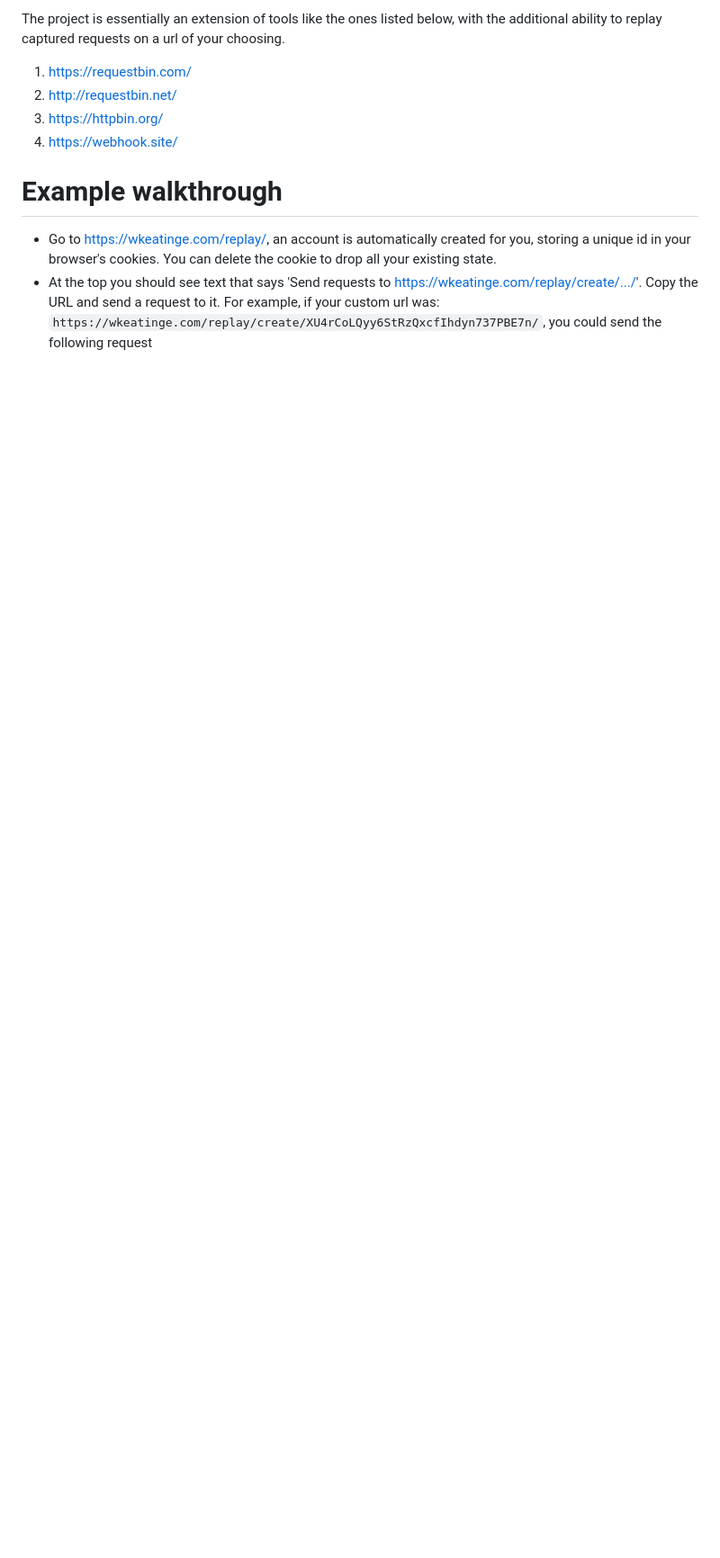
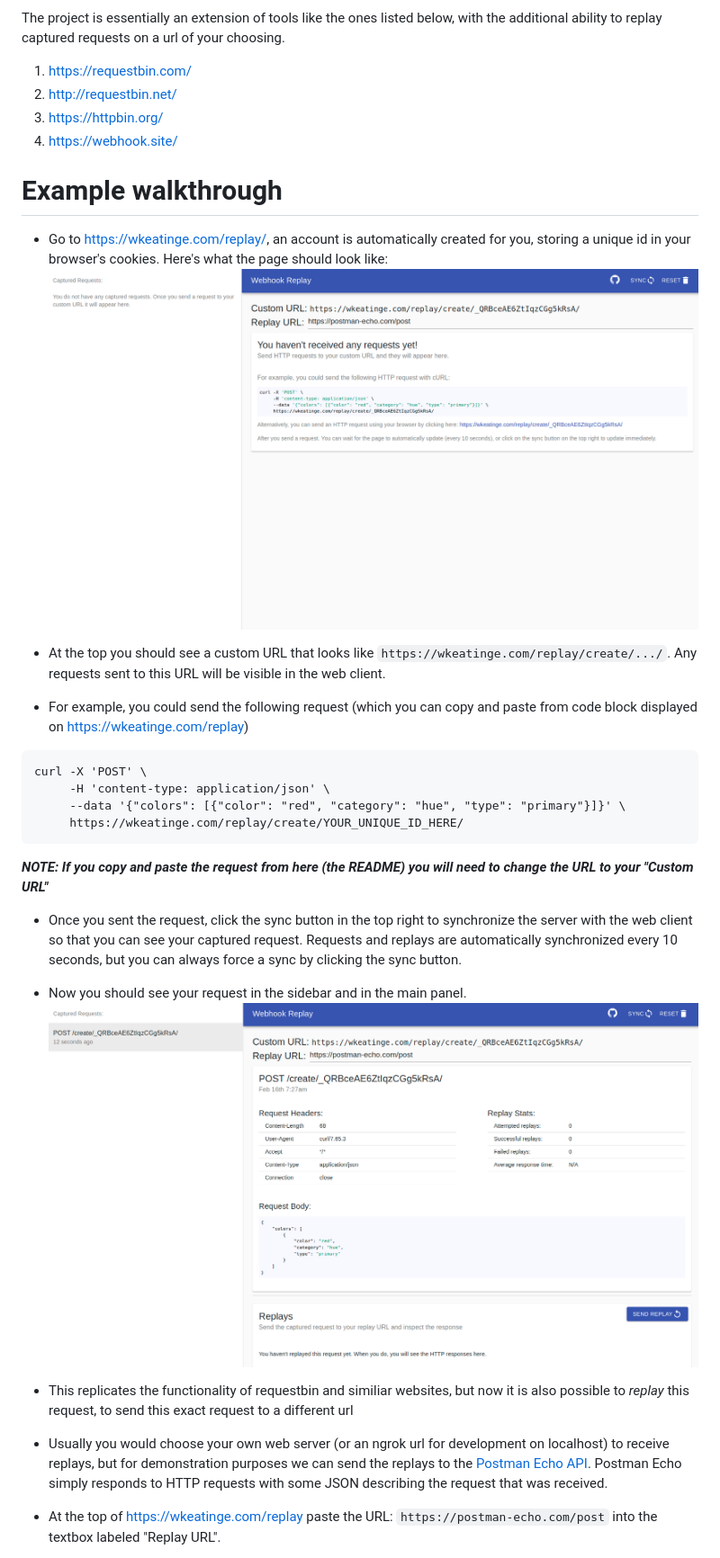
Before and after one commit to keatinge/webhook-replay, a Markdown page: README.md, the part around the change printed below. Shown: that part at 90% size. Drawn GitHub-style; pictures changed too: assets/mat-screen0.png (added), assets/mat-screen1.png (added); blank space fills up the shorter version.

````diff
--- a/README.md
+++ b/README.md
@@ -22,12 +22,37 @@ captured requests on a url of your choosing.
 
 # Example walkthrough
 - Go to https://wkeatinge.com/replay/, an account is automatically created for you, storing
-a unique id in your browser's cookies. You can delete the cookie to drop all your existing state.
-- At the top you should see text that says 'Send requests to https://wkeatinge.com/replay/create/.../'. Copy the URL and send a request to it.
-For example, if your custom url was:
-`
-https://wkeatinge.com/replay/create/XU4rCoLQyy6StRzQxcfIhdyn737PBE7n/
-`,
-you could send the following request
+a unique id in your browser's cookies. Here's what the page should look like:
+![Copy the curl request](assets/mat-screen0.png)
+
+- At the top you should see a custom URL that looks like `https://wkeatinge.com/replay/create/.../`.
+Any requests sent to this URL will be visible in the web client.
+- For example, you could send the following request (which you can copy and paste from code block displayed on https://wkeatinge.com/replay)
+
+```
+curl -X 'POST' \
+     -H 'content-type: application/json' \
+     --data '{"colors": [{"color": "red", "category": "hue", "type": "primary"}]}' \
+     https://wkeatinge.com/replay/create/YOUR_UNIQUE_ID_HERE/
+```
+
+***NOTE: If you copy and paste the request from here (the README) you will need to change the URL to your "Custom URL"***
+
+- Once you sent the request, click the sync button in the top right to synchronize the server with the web client so that you
+can see your captured request. Requests and replays are automatically synchronized every 10 seconds, but you can always force a sync by
+clicking the sync button.
+
+- Now you should see your request in the sidebar and in the main panel.
+![See the incoming request in the web app](assets/mat-screen1.png)
+
+- This replicates the functionality of requestbin and similiar websites, but now it is also possible
+to *replay* this request, to send this exact request to a different url
+
+- Usually you would choose your own web server (or an ngrok url for development on localhost) to receive replays, but for demonstration purposes
+we can send the replays to the [Postman Echo API](https://postman-echo.com/?source=echo-collection-app-onboarding). Postman Echo
+simply responds to HTTP requests with some JSON describing the request that was received.
+
+- At the top of https://wkeatinge.com/replay paste the URL: `https://postman-echo.com/post` into the
+textbox labeled "Replay URL".
 
 
````
Also changed, not shown: other parts of README.md (+127 -25 lines), assets/mat-screen2.png (added), assets/screen1.png (deleted), assets/screen2.png (deleted), 5 other files.
